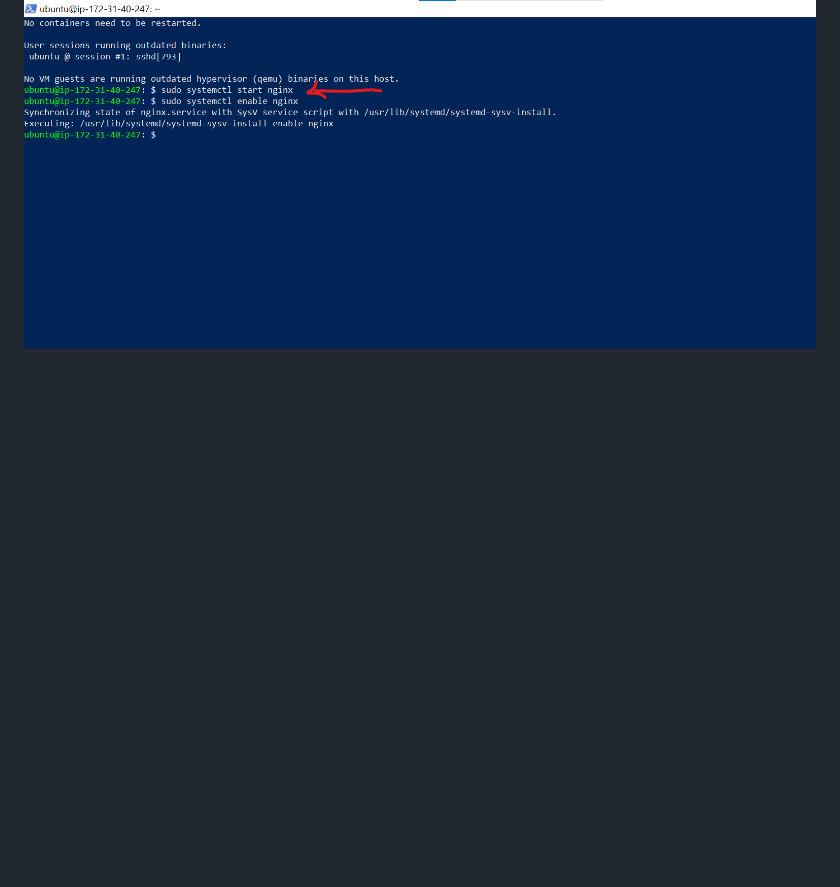
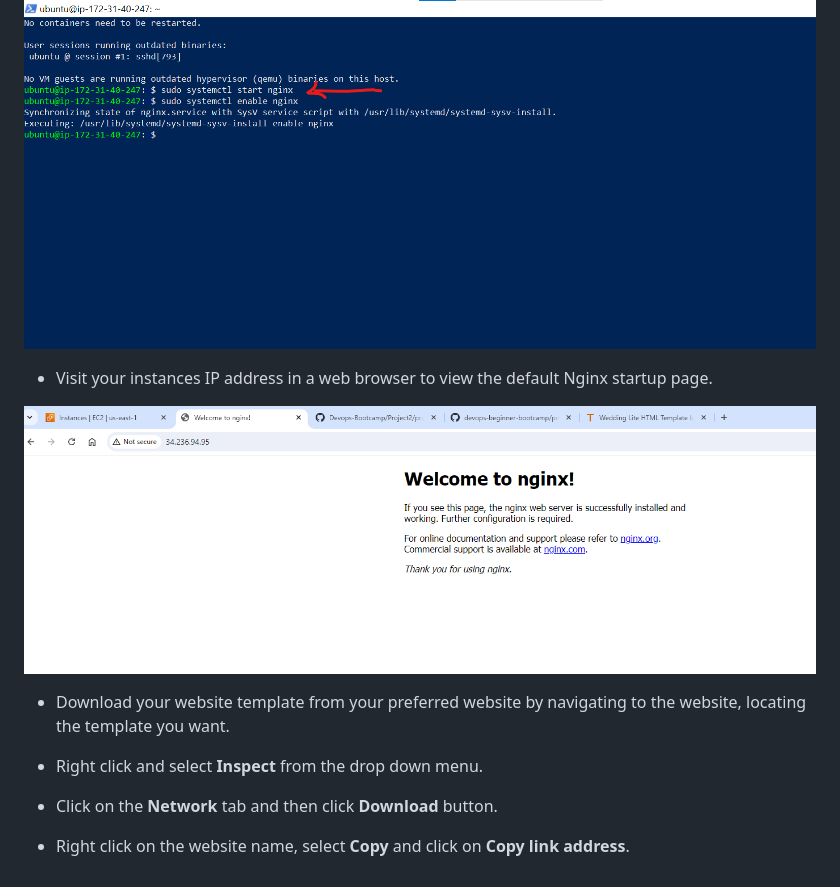
Before and after one commit to Bruba/Devops-Bootcamp, a Markdown page: Project2/project2.md, the part around the change. Rendered like a GitHub page; pictures changed too: Project2/img/2.png (added); blank space fills up the shorter version.

Commit message:
website template

```diff
--- a/Project2/project2.md
+++ b/Project2/project2.md
@@ -21,3 +21,15 @@ Please reference [**Project1**](https://github.com/StrangeJay/devops-beginner-bo
 - Start your Nginx server by running the `sudo systemctl start nginx` command, enable it to start on boot by executing `sudo systemctl enable nginx`, and then confirm if it's running with the `sudo systemctl status nginx` command.
 
 ![1](img/1.png)
+
+- Visit your instances IP address in a web browser to view the default Nginx startup page.
+
+![2](img/2.png)
+
+- Download your website template from your preferred website by navigating to the website, locating the template you want.
+
+- Right click and select **Inspect** from the drop down menu.
+
+- Click on the **Network** tab and then click **Download** button.
+
+- Right click on the website name, select **Copy** and click on **Copy link address**.
```
